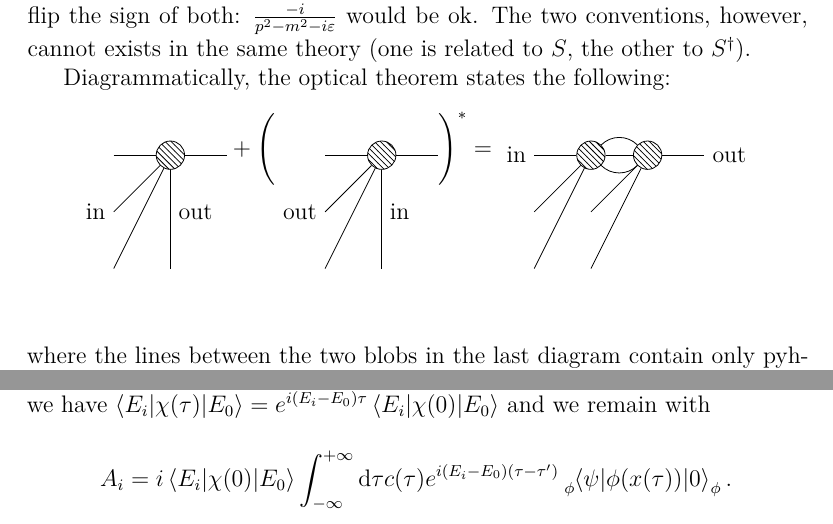
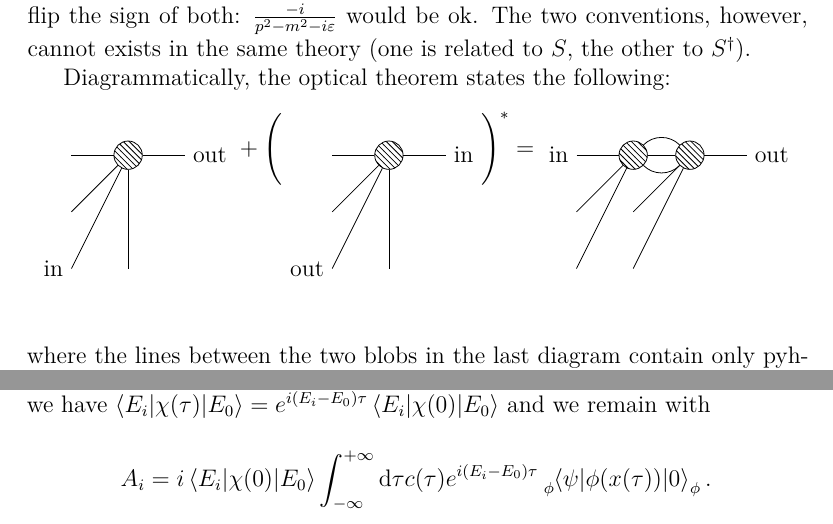
Before and after one commit to verglasz/Theories-of-gravitation, a LaTeX thesis (gravity.tex): two parts of pages 68 and 78 of 82, joined at a grey line, cut so that both start at the same text. Compiled offline with XeLaTeX.

Commit message:
Fixati i diagrammi del teorema ottico, che si erano buggati.

```diff
--- a/gravity.tex
+++ b/gravity.tex
@@ -2060,16 +2060,16 @@ This fixes the sign of $i\epsilon$ or the sign of the propagator. However, we co
 Diagrammatically, the optical theorem states the following:
 \begin{gather*}
 \feynmandiagram [inline=(center.base), horizontal = in2 to center] {
-in1 -- center [blob] -- out1,
-in2 [label=left:in] -- center -- out2 [label=right:out],
+in1 -- center [blob] -- out1 [label=right:out],
 in3 -- center -- out3,
+in2 [label=left:in] -- center -- out2,
 in4 -- [draw = none] center -- [draw = none] out4,
 };
 +\Biggl(
 \feynmandiagram [inline=(center.base), horizontal = in2 to center] {
-in1 -- center [blob] -- out1,
-in2 [label=left:out] -- center -- out2 [label=right:in],
+in1 -- center [blob] -- out1 [label=right:in],
 in3 -- center -- out3,
+in2 [label=left:out] -- center -- out2,
 in4 -- [draw = none] center -- [draw = none] out4,
 };
 \Biggr)^*
@@ -2325,7 +2325,7 @@ Initially, let the detector and the field $\phi$ be in their fundamental state:
 &=i\int_{-\infty}^{+\infty}\dd\tau c(\tau)\braket{E_i|\chi(\tau)|E_0}\!\tensor[_\phi]{\braket{\psi|\phi(x(\tau))|0}}{_\phi}.
 \end{align*}
 Since $\chi(\tau)=e^{iH\tau}\chi(0)e^{-iH\tau}$, where $H$ is the Hamiltonian of the detector only, we have $\braket{E_i|\chi(\tau)|E_0}=e^{i(E_i-E_0)\tau}\braket{E_i|\chi(0)|E_0}$ and we remain with
-\[A_i=i\braket{E_i|\chi(0)|E_0}\int_{-\infty}^{+\infty}\dd\tau c(\tau)e^{i(E_i-E_0)(\tau-\tau')}\tensor[_\phi]{\braket{\psi|\phi(x(\tau))|0}}{_\phi}.\]
+\[A_i=i\braket{E_i|\chi(0)|E_0}\int_{-\infty}^{+\infty}\dd\tau c(\tau)e^{i(E_i-E_0)\tau}\tensor[_\phi]{\braket{\psi|\phi(x(\tau))|0}}{_\phi}.\]
 
 What we actually observe is just the final state of the detector, so we are interested in
 \begin{align*}
```
